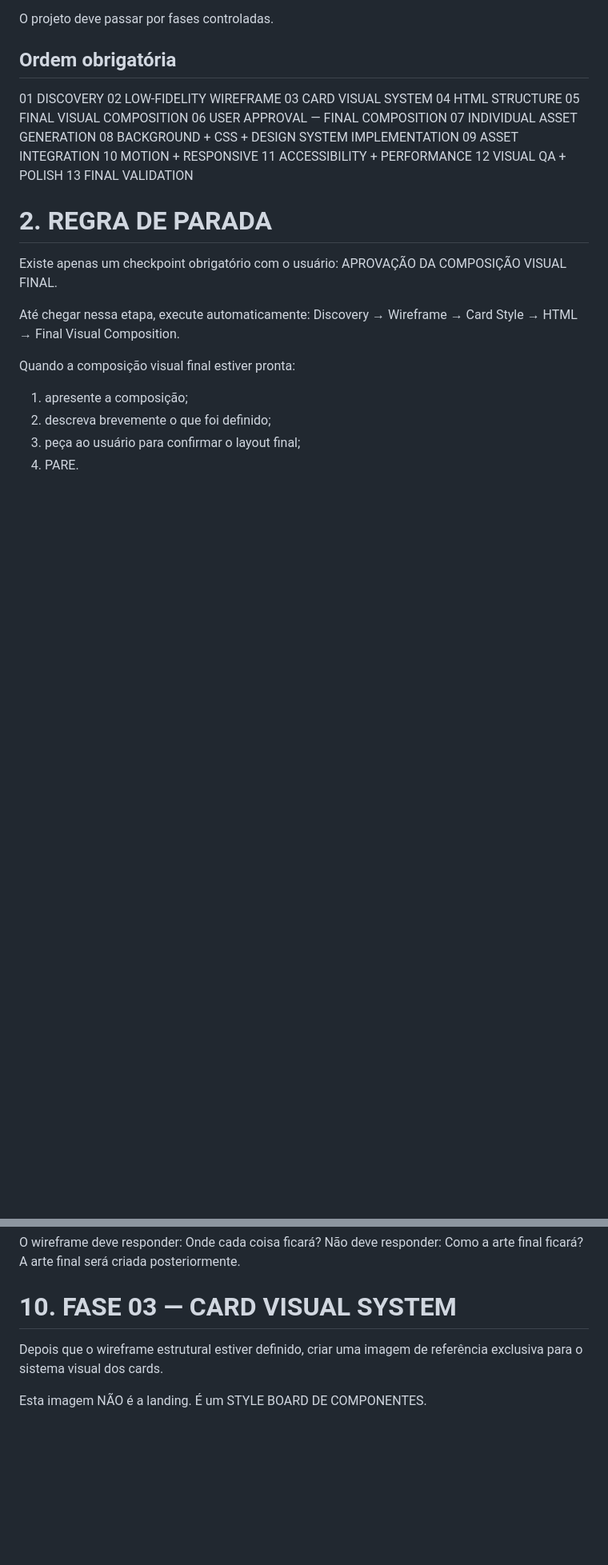
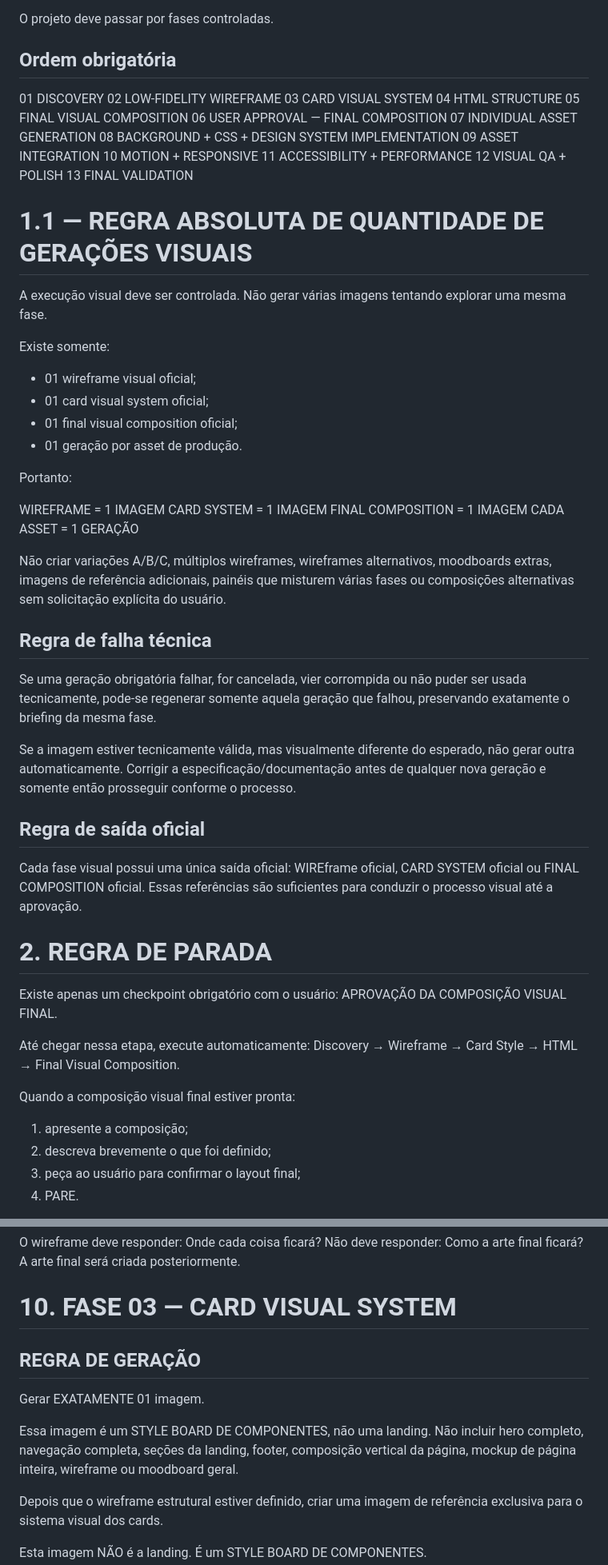
Before and after one commit to ModernizeTechOficial/cyzor-landing-v4, a Markdown page: docs/MASTER-PROMPT.md, 2 parts joined by grey strips. Shown at 80% size. Drawn GitHub-style; blank space fills up the shorter version.

Commit message:
fix: enforce single visual generation per V4 phase

```diff
--- a/docs/MASTER-PROMPT.md
+++ b/docs/MASTER-PROMPT.md
@@ -53,6 +53,36 @@ O projeto deve passar por fases controladas.
 12 VISUAL QA + POLISH
 13 FINAL VALIDATION
 
+
+# 1.1 — REGRA ABSOLUTA DE QUANTIDADE DE GERAÇÕES VISUAIS
+
+A execução visual deve ser controlada. Não gerar várias imagens tentando explorar uma mesma fase.
+
+Existe somente:
+- 01 wireframe visual oficial;
+- 01 card visual system oficial;
+- 01 final visual composition oficial;
+- 01 geração por asset de produção.
+
+Portanto:
+
+WIREFRAME = 1 IMAGEM
+CARD SYSTEM = 1 IMAGEM
+FINAL COMPOSITION = 1 IMAGEM
+CADA ASSET = 1 GERAÇÃO
+
+Não criar variações A/B/C, múltiplos wireframes, wireframes alternativos, moodboards extras, imagens de referência adicionais, painéis que misturem várias fases ou composições alternativas sem solicitação explícita do usuário.
+
+## Regra de falha técnica
+
+Se uma geração obrigatória falhar, for cancelada, vier corrompida ou não puder ser usada tecnicamente, pode-se regenerar somente aquela geração que falhou, preservando exatamente o briefing da mesma fase.
+
+Se a imagem estiver tecnicamente válida, mas visualmente diferente do esperado, não gerar outra automaticamente. Corrigir a especificação/documentação antes de qualquer nova geração e somente então prosseguir conforme o processo.
+
+## Regra de saída oficial
+
+Cada fase visual possui uma única saída oficial: WIREframe oficial, CARD SYSTEM oficial ou FINAL COMPOSITION oficial. Essas referências são suficientes para conduzir o processo visual até a aprovação.
+
 # 2. REGRA DE PARADA
 
 Existe apenas um checkpoint obrigatório com o usuário: APROVAÇÃO DA COMPOSIÇÃO VISUAL FINAL.
@@ -143,6 +185,12 @@ A arte final será criada posteriormente.
 
 # 10. FASE 03 — CARD VISUAL SYSTEM
 
+## REGRA DE GERAÇÃO
+
+Gerar EXATAMENTE 01 imagem.
+
+Essa imagem é um STYLE BOARD DE COMPONENTES, não uma landing. Não incluir hero completo, navegação completa, seções da landing, footer, composição vertical da página, mockup de página inteira, wireframe ou moodboard geral.
+
 Depois que o wireframe estrutural estiver definido, criar uma imagem de referência exclusiva para o sistema visual dos cards.
 
 Esta imagem NÃO é a landing. É um STYLE BOARD DE COMPONENTES.
```
Also changed, not shown: other parts of docs/MASTER-PROMPT.md (+28 -0 lines).
